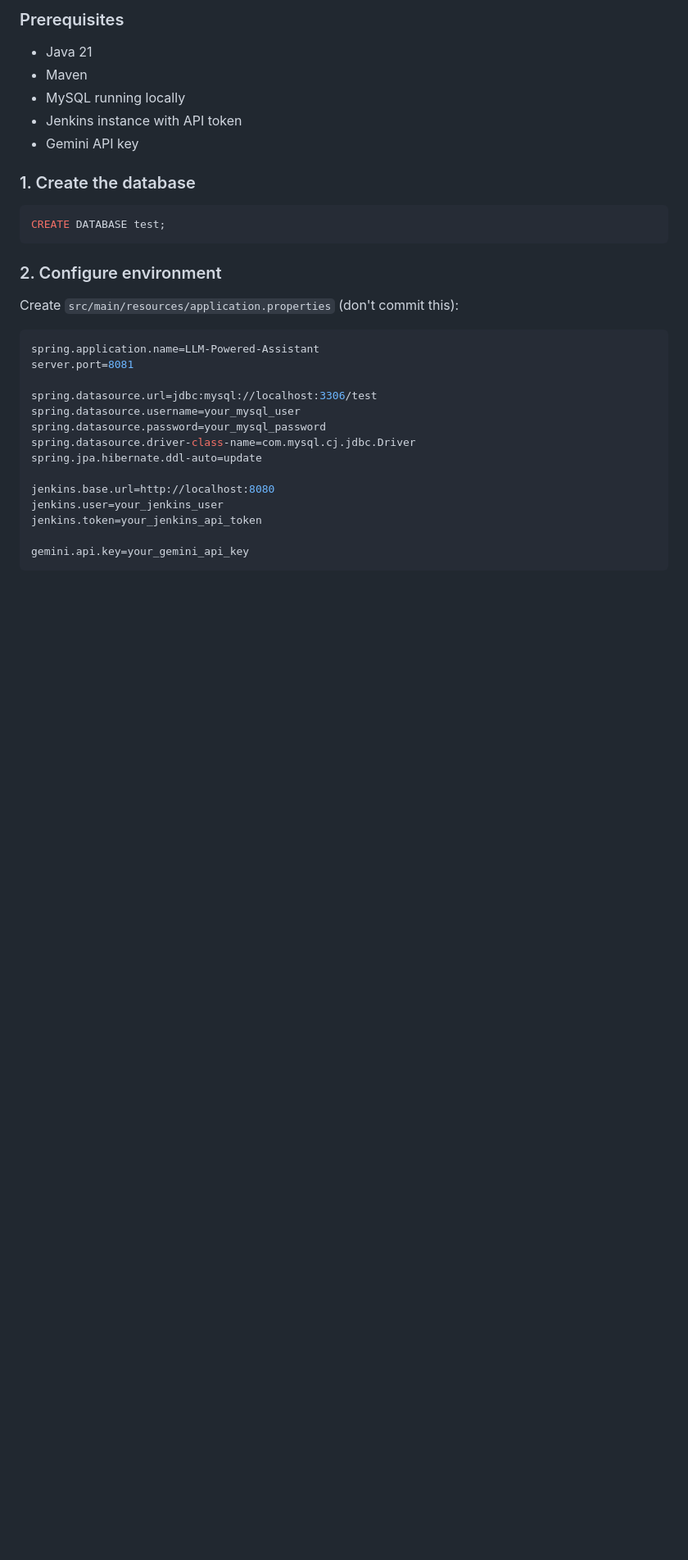
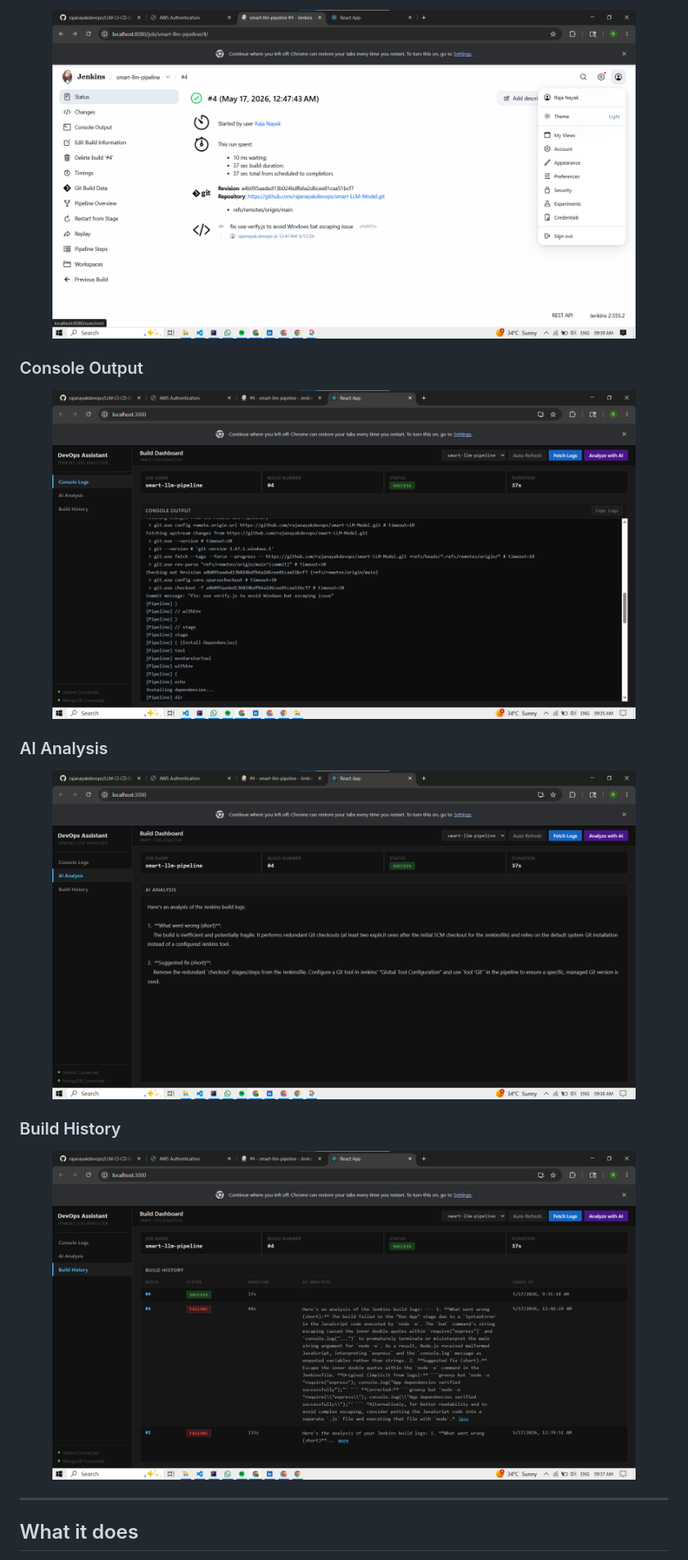
Before and after one commit to rajanayakdevops/LLM-CI-CD-DevOps-Assistant, a Markdown page: README.md, the part around the change printed below. Shown: that part at 82% size. Drawn GitHub-style; pictures changed too: screenshots/AI_Analysis_SC.png (added), screenshots/Build_History_SC.png (added), screenshots/Console_SC.png (added); blank space fills up the shorter version.

Commit message:
updated the readme with actual SC Placeholder with actual path

````diff
--- a/README.md
+++ b/README.md
@@ -36,35 +41,27 @@ src/main/java/.../
 
-### Prerequisites
-- Java 21
-- Maven
-- MySQL running locally
-- Jenkins instance with API token
-- Gemini API key
+<p align="center">
+  <img src="./screenshots/Jenkins_03.png" width="90%" />
+</p>
 
-### 1. Create the database
+### Console Output
 
-```sql
-CREATE DATABASE test;
-```
+<p align="center">
+  <img src="./screenshots/Console_SC.png" width="90%" />
+</p>
 
-### 2. Configure environment
+### AI Analysis
 
-Create `src/main/resources/application.properties` (don't commit this):
+<p align="center">
+  <img src="./screenshots/AI_Analysis_SC.png" width="90%" />
+</p>
 
-```properties
-spring.application.name=LLM-Powered-Assistant
-server.port=8081
+### Build History
 
-spring.datasource.url=jdbc:mysql://localhost:3306/test
-spring.datasource.username=your_mysql_user
-spring.datasource.password=your_mysql_password
-spring.datasource.driver-class-name=com.mysql.cj.jdbc.Driver
-spring.jpa.hibernate.ddl-auto=update
+<p align="center">
+  <img src="./screenshots/Build_History_SC.png" width="90%" />
+</p>
 
-jenkins.base.url=http://localhost:8080
-jenkins.user=your_jenkins_user
-jenkins.token=your_jenkins_api_token
+---
 
-gemini.api.key=your_gemini_api_key
-```
+## What it does
 
````
Also changed, not shown: other parts of README.md (+102 -53 lines), screenshots/Jenkins_01.png (added), screenshots/Jenkins_02.png (added).
